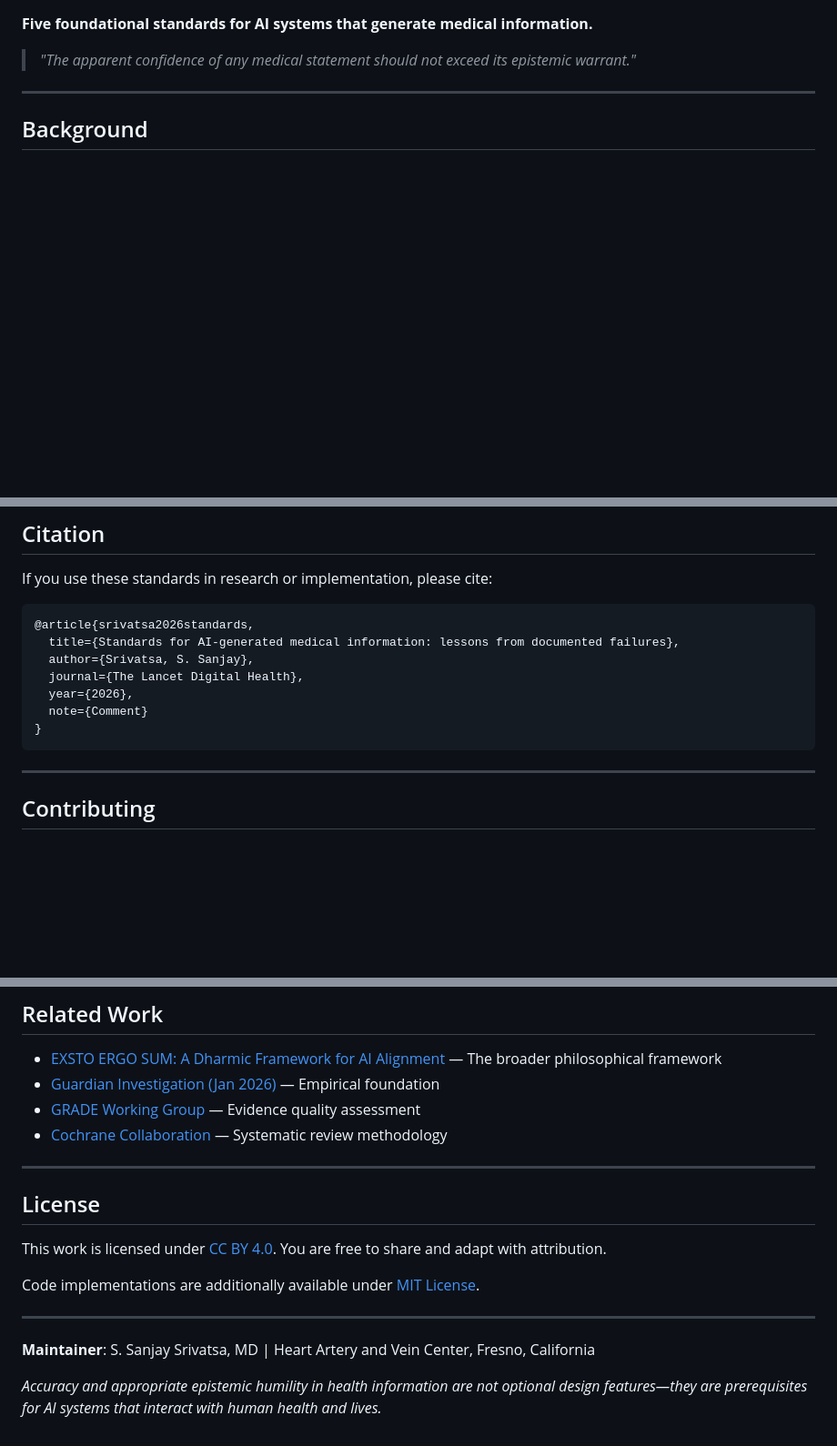
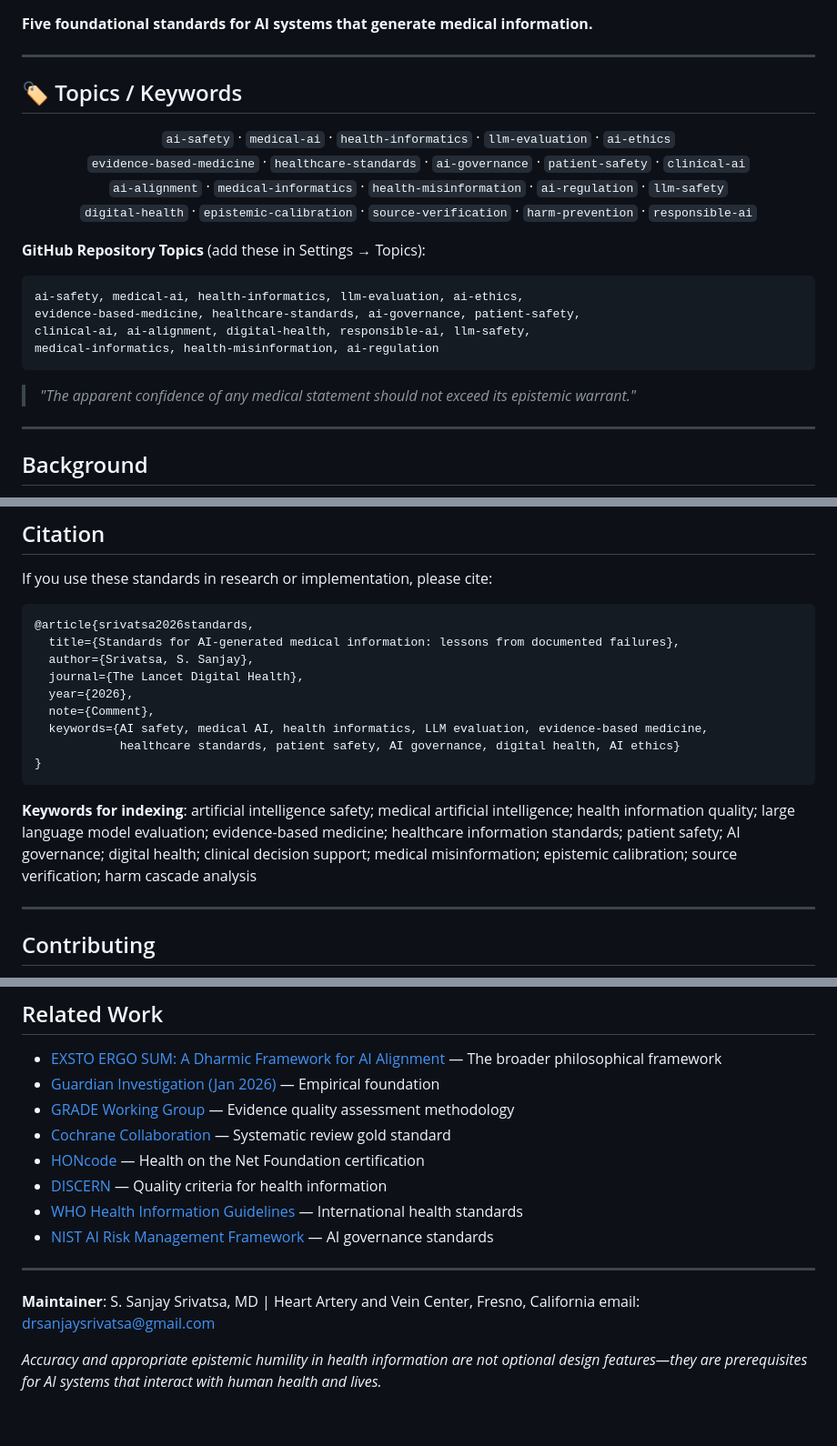
Before and after one commit to SanjaySrivatsa5172/AI-MEDICAL-INFORMATION-STANDARDS-AMIS-, a Markdown page: README.md, 3 parts joined by grey strips. Shown at 91% size. Drawn GitHub-style; blank space fills up the shorter version.

Commit message:
Enhance README with badges, keywords, and resources
Added new badges and keywords for AI safety and health AI. Updated related work section with additional resources and improved the license section.

````diff
--- a/README.md
+++ b/README.md
@@ -6,5 +8,24 @@
 
 **Five foundational standards for AI systems that generate medical information.**
+
+---
+
+## 🏷️ Topics / Keywords
+
+<p align="center">
+<code>ai-safety</code> · <code>medical-ai</code> · <code>health-informatics</code> · <code>llm-evaluation</code> · <code>ai-ethics</code><br>
+<code>evidence-based-medicine</code> · <code>healthcare-standards</code> · <code>ai-governance</code> · <code>patient-safety</code> · <code>clinical-ai</code><br>
+<code>ai-alignment</code> · <code>medical-informatics</code> · <code>health-misinformation</code> · <code>ai-regulation</code> · <code>llm-safety</code><br>
+<code>digital-health</code> · <code>epistemic-calibration</code> · <code>source-verification</code> · <code>harm-prevention</code> · <code>responsible-ai</code>
+</p>
+
+**GitHub Repository Topics** (add these in Settings → Topics):
+```
+ai-safety, medical-ai, health-informatics, llm-evaluation, ai-ethics,
+evidence-based-medicine, healthcare-standards, ai-governance, patient-safety,
+clinical-ai, ai-alignment, digital-health, responsible-ai, llm-safety,
+medical-informatics, health-misinformation, ai-regulation
+```
 
 > *"The apparent confidence of any medical statement should not exceed its epistemic warrant."*
 
@@ -149,9 +170,13 @@ If you use these standards in research or implementation, please cite:
   author={Srivatsa, S. Sanjay},
   journal={The Lancet Digital Health},
   year={2026},
-  note={Comment}
+  note={Comment},
+  keywords={AI safety, medical AI, health informatics, LLM evaluation, evidence-based medicine,
+            healthcare standards, patient safety, AI governance, digital health, AI ethics}
 }
 ```
+
+**Keywords for indexing**: artificial intelligence safety; medical artificial intelligence; health information quality; large language model evaluation; evidence-based medicine; healthcare information standards; patient safety; AI governance; digital health; clinical decision support; medical misinformation; epistemic calibration; source verification; harm cascade analysis
 
 ---
 
@@ -171,19 +196,16 @@ Please open an issue before submitting significant changes.
 
 - [EXSTO ERGO SUM: A Dharmic Framework for AI Alignment](https://github.com/placeholder) — The broader philosophical framework
 - [Guardian Investigation (Jan 2026)](https://www.theguardian.com/technology/2026/jan/02/google-ai-health-summaries-risk) — Empirical foundation
-- [GRADE Working Group](https://www.gradeworkinggroup.org/) — Evidence quality assessment
-- [Cochrane Collaboration](https://www.cochranelibrary.com/) — Systematic review methodology
-
----
-
-## License
-
-This work is licensed under [CC BY 4.0](https://creativecommons.org/licenses/by/4.0/). You are free to share and adapt with attribution.
-
-Code implementations are additionally available under [MIT License](LICENSE).
+- [GRADE Working Group](https://www.gradeworkinggroup.org/) — Evidence quality assessment methodology
+- [Cochrane Collaboration](https://www.cochranelibrary.com/) — Systematic review gold standard
+- [HONcode](https://www.hon.ch/HONcode/) — Health on the Net Foundation certification
+- [DISCERN](http://www.discern.org.uk/) — Quality criteria for health information
+- [WHO Health Information Guidelines](https://www.who.int/) — International health standards
+- [NIST AI Risk Management Framework](https://www.nist.gov/itl/ai-risk-management-framework) — AI governance standards
 
 ---
 
 **Maintainer**: S. Sanjay Srivatsa, MD | Heart Artery and Vein Center, Fresno, California
+email: drsanjaysrivatsa@gmail.com
 
 *Accuracy and appropriate epistemic humility in health information are not optional design features—they are prerequisites for AI systems that interact with human health and lives.*
````
Also changed, not shown: other parts of README.md (+2 -0 lines).
